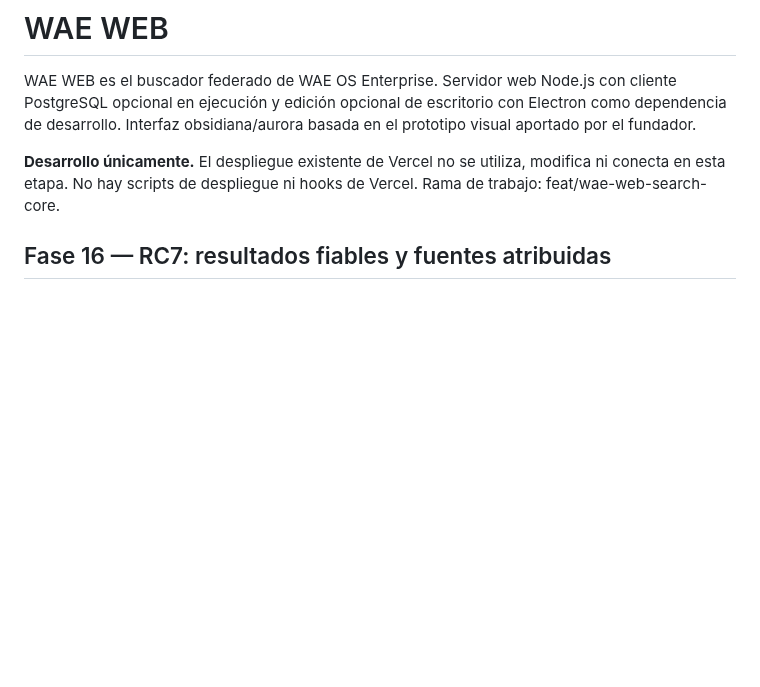
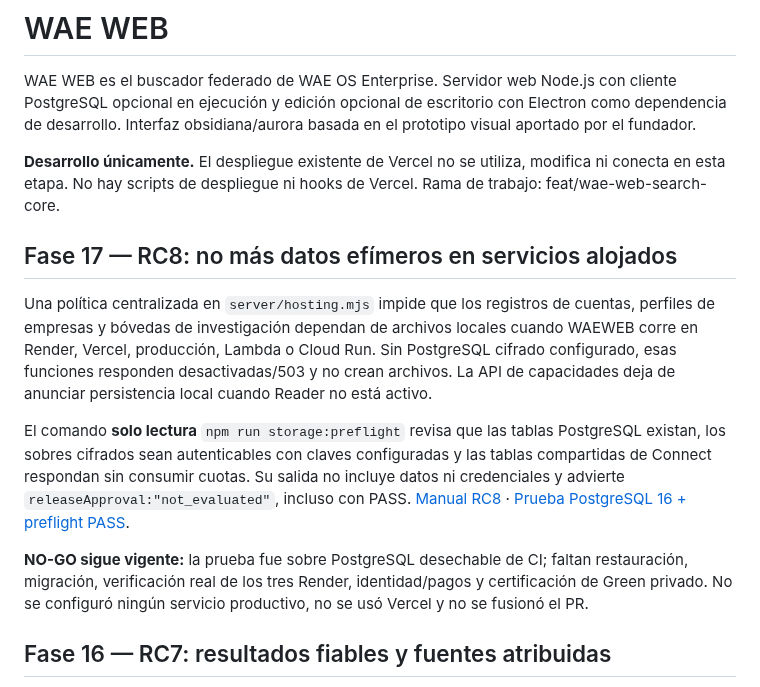
Before and after one commit to aleexwae4-lab/Waeweb, a Markdown page: README.md, the part around the change. Rendered like a GitHub page; blank space fills up the shorter version.

Commit message:
docs(storage): RC8 hosted fail-closed persistence and read-only preflight evidence

```diff
--- a/README.md
+++ b/README.md
@@ -3,6 +3,28 @@
 WAE WEB es el buscador federado de WAE OS Enterprise. Servidor web Node.js con cliente PostgreSQL opcional en ejecución y edición opcional de escritorio con Electron como dependencia de desarrollo. Interfaz obsidiana/aurora basada en el prototipo visual aportado por el fundador.
 
 **Desarrollo únicamente.** El despliegue existente de Vercel no se utiliza, modifica ni conecta en esta etapa. No hay scripts de despliegue ni hooks de Vercel. Rama de trabajo: feat/wae-web-search-core.
+
+## Fase 17 — RC8: no más datos efímeros en servicios alojados
+
+Una política centralizada en `server/hosting.mjs` impide que los registros
+de cuentas, perfiles de empresas y bóvedas de investigación dependan de
+archivos locales cuando WAEWEB corre en Render, Vercel, producción, Lambda
+o Cloud Run. Sin PostgreSQL cifrado configurado, esas funciones responden
+desactivadas/503 y no crean archivos. La API de capacidades deja de
+anunciar persistencia local cuando Reader no está activo.
+
+El comando **solo lectura** `npm run storage:preflight` revisa que
+las tablas PostgreSQL existan, los sobres cifrados sean autenticables con
+claves configuradas y las tablas compartidas de Connect respondan sin
+consumir cuotas. Su salida no incluye datos ni credenciales y advierte
+`releaseApproval:"not_evaluated"`, incluso con PASS.
+[Manual RC8](docs/RC8_HOSTED_STORAGE.md) ·
+[Prueba PostgreSQL 16 + preflight PASS](https://github.com/aleexwae4-lab/Waeweb/actions/runs/35720429537).
+
+**NO-GO sigue vigente:** la prueba fue sobre PostgreSQL desechable de CI;
+faltan restauración, migración, verificación real de los tres Render,
+identidad/pagos y certificación de Green privado. No se configuró ningún
+servicio productivo, no se usó Vercel y no se fusionó el PR.
 
 ## Fase 16 — RC7: resultados fiables y fuentes atribuidas
 
```
